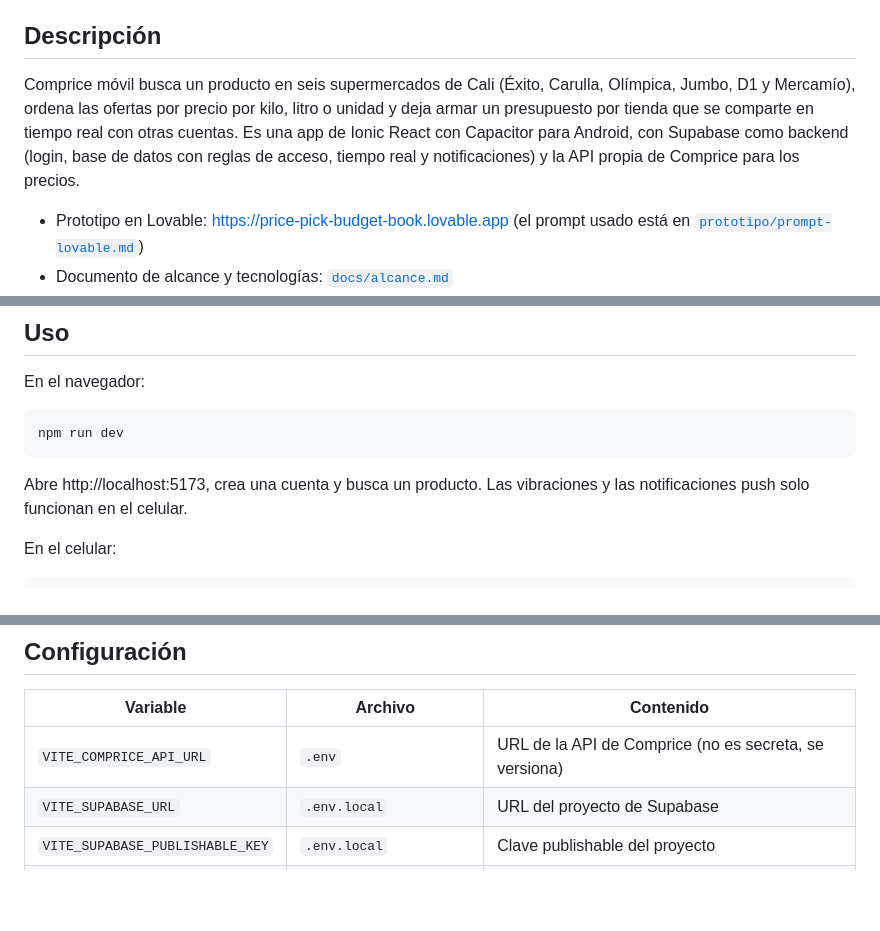
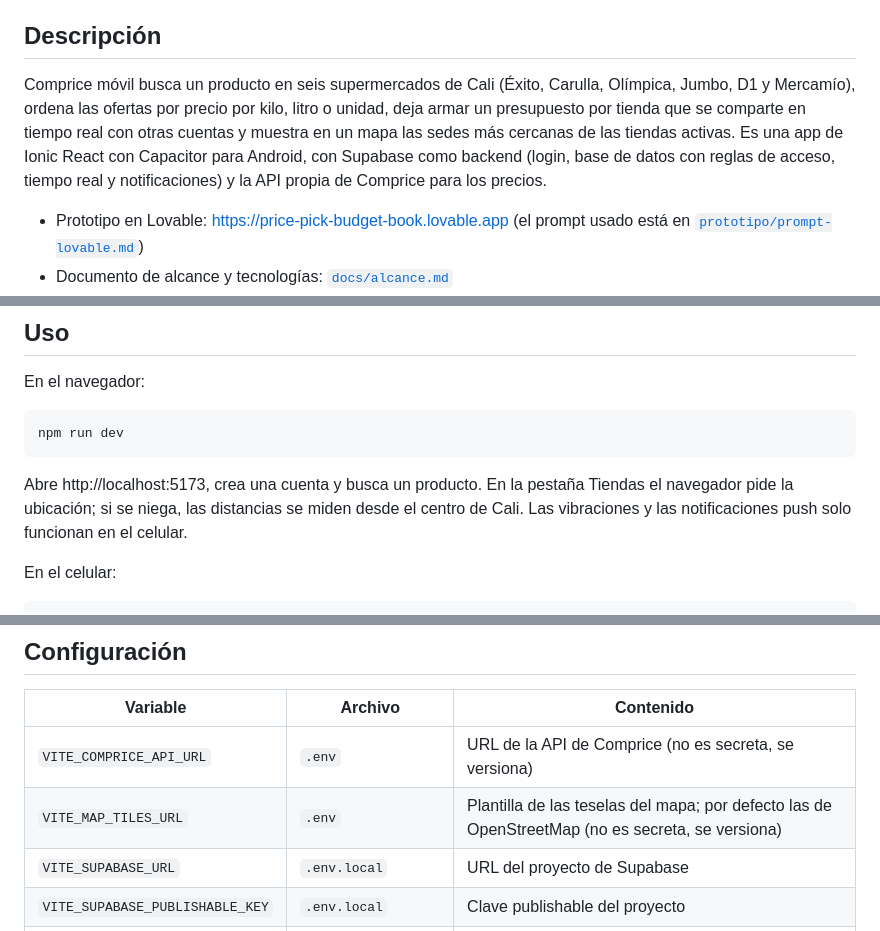
Before and after one commit to yeigen/desarrollo-app, a Markdown page: README.md, 3 parts joined by grey strips. Drawn GitHub-style; blank space fills up the shorter version.

````diff
--- a/README.md
+++ b/README.md
@@ -18,7 +18,7 @@ Proyecto final: Comprice móvil, compara precios del mercado en Cali y comparte
 
 ## Descripción
 
-Comprice móvil busca un producto en seis supermercados de Cali (Éxito, Carulla, Olímpica, Jumbo, D1 y Mercamío), ordena las ofertas por precio por kilo, litro o unidad y deja armar un presupuesto por tienda que se comparte en tiempo real con otras cuentas. Es una app de Ionic React con Capacitor para Android, con Supabase como backend (login, base de datos con reglas de acceso, tiempo real y notificaciones) y la API propia de Comprice para los precios.
+Comprice móvil busca un producto en seis supermercados de Cali (Éxito, Carulla, Olímpica, Jumbo, D1 y Mercamío), ordena las ofertas por precio por kilo, litro o unidad, deja armar un presupuesto por tienda que se comparte en tiempo real con otras cuentas y muestra en un mapa las sedes más cercanas de las tiendas activas. Es una app de Ionic React con Capacitor para Android, con Supabase como backend (login, base de datos con reglas de acceso, tiempo real y notificaciones) y la API propia de Comprice para los precios.
 
 - Prototipo en Lovable: https://price-pick-budget-book.lovable.app (el prompt usado está en [`prototipo/prompt-lovable.md`](prototipo/prompt-lovable.md))
 - Documento de alcance y tecnologías: [`docs/alcance.md`](docs/alcance.md)
@@ -85,7 +90,7 @@ En el navegador:
 npm run dev
 ```
 
-Abre http://localhost:5173, crea una cuenta y busca un producto. Las vibraciones y las notificaciones push solo funcionan en el celular.
+Abre http://localhost:5173, crea una cuenta y busca un producto. En la pestaña Tiendas el navegador pide la ubicación; si se niega, las distancias se miden desde el centro de Cali. Las vibraciones y las notificaciones push solo funcionan en el celular.
 
 En el celular:
 
@@ -105,6 +110,7 @@ Para ver el tiempo real, entra con una cuenta en el navegador y con otra en el c
 | Variable | Archivo | Contenido |
 | --- | --- | --- |
 | `VITE_COMPRICE_API_URL` | `.env` | URL de la API de Comprice (no es secreta, se versiona) |
+| `VITE_MAP_TILES_URL` | `.env` | Plantilla de las teselas del mapa; por defecto las de OpenStreetMap (no es secreta, se versiona) |
 | `VITE_SUPABASE_URL` | `.env.local` | URL del proyecto de Supabase |
 | `VITE_SUPABASE_PUBLISHABLE_KEY` | `.env.local` | Clave publishable del proyecto |
 | `FCM_SERVICE_ACCOUNT` | Secreto de la Edge Function | JSON de la cuenta de servicio de Firebase para FCM HTTP v1 |
````
Also changed, not shown: other parts of README.md (+9 -4 lines), docs/img/tiendas-como-llegar.png (added), docs/img/tiendas.png (added).
